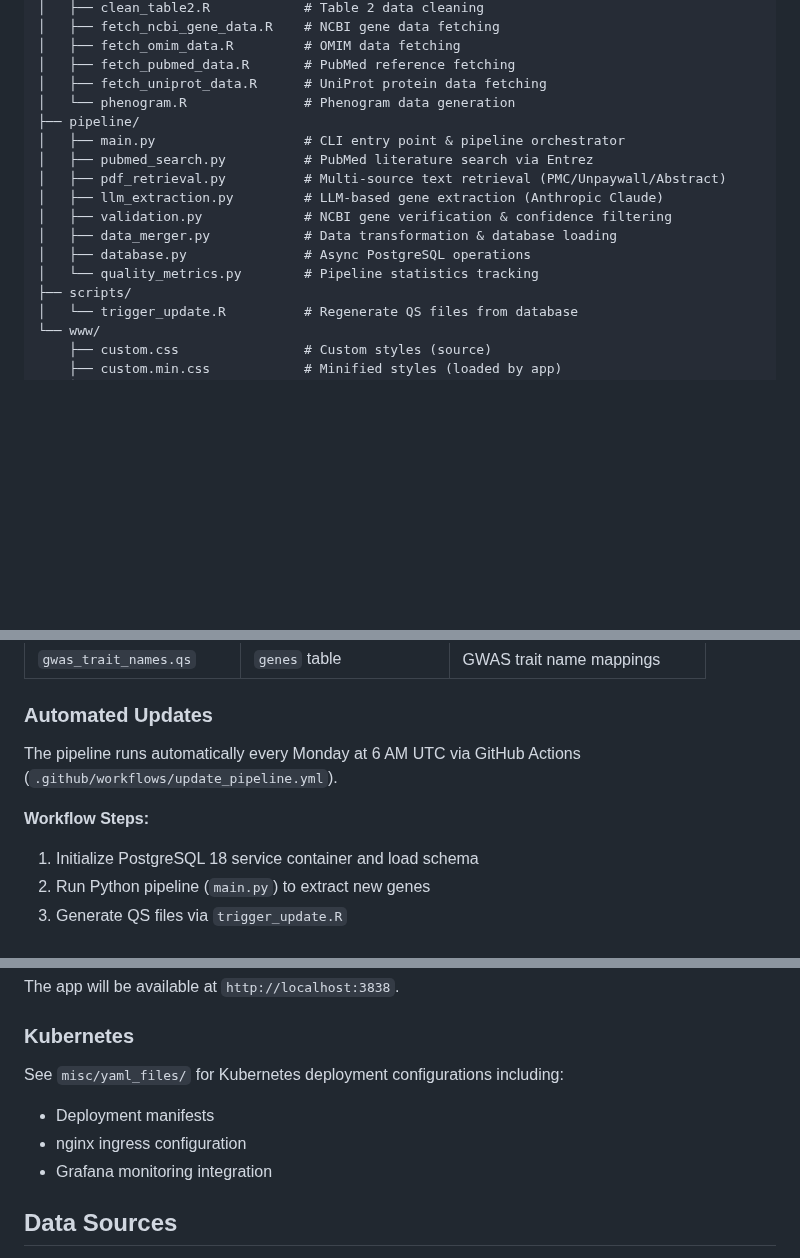
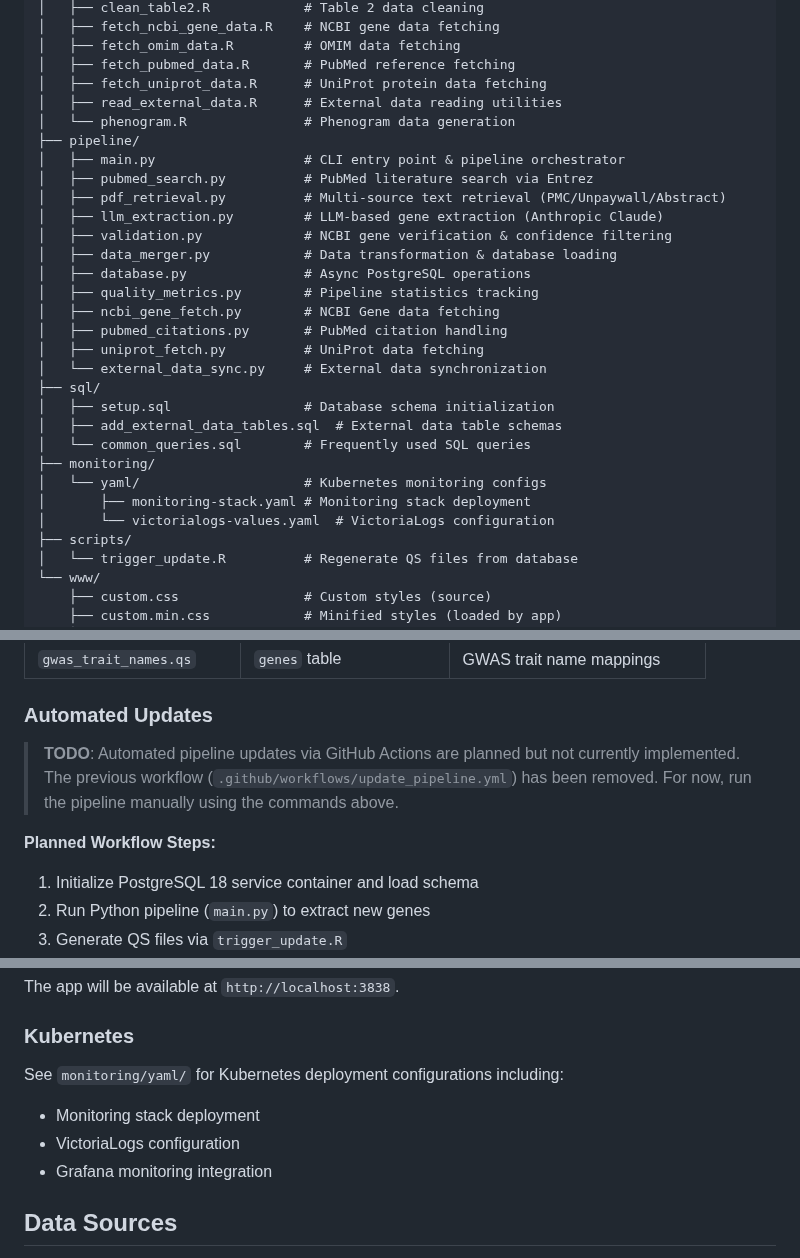
Before and after one commit to mathieubpoiriericm/icm-dashboard, a Markdown page: README.md, 3 parts joined by grey strips. GitHub-like rendering; blank space fills up the shorter version.

Commit message:
Updated the README file to reflect current codebase

```diff
--- a/README.md
+++ b/README.md
@@ -183,6 +183,7 @@ rshiny_dashboard/
 │   ├── fetch_omim_data.R         # OMIM data fetching
 │   ├── fetch_pubmed_data.R       # PubMed reference fetching
 │   ├── fetch_uniprot_data.R      # UniProt protein data fetching
+│   ├── read_external_data.R      # External data reading utilities
 │   └── phenogram.R               # Phenogram data generation
 ├── pipeline/
 │   ├── main.py                   # CLI entry point & pipeline orchestrator
@@ -192,7 +193,19 @@ rshiny_dashboard/
 │   ├── validation.py             # NCBI gene verification & confidence filtering
 │   ├── data_merger.py            # Data transformation & database loading
 │   ├── database.py               # Async PostgreSQL operations
-│   └── quality_metrics.py        # Pipeline statistics tracking
+│   ├── quality_metrics.py        # Pipeline statistics tracking
+│   ├── ncbi_gene_fetch.py        # NCBI Gene data fetching
+│   ├── pubmed_citations.py       # PubMed citation handling
+│   ├── uniprot_fetch.py          # UniProt data fetching
+│   └── external_data_sync.py     # External data synchronization
+├── sql/
+│   ├── setup.sql                 # Database schema initialization
+│   ├── add_external_data_tables.sql  # External data table schemas
+│   └── common_queries.sql        # Frequently used SQL queries
+├── monitoring/
+│   └── yaml/                     # Kubernetes monitoring configs
+│       ├── monitoring-stack.yaml # Monitoring stack deployment
+│       └── victorialogs-values.yaml  # VictoriaLogs configuration
 ├── scripts/
 │   └── trigger_update.R          # Regenerate QS files from database
 └── www/
@@ -274,9 +287,9 @@ Reads from PostgreSQL and generates QS files for the Shiny app:
 
 ### Automated Updates
 
-The pipeline runs automatically every Monday at 6 AM UTC via GitHub Actions (`.github/workflows/update_pipeline.yml`).
+> **TODO**: Automated pipeline updates via GitHub Actions are planned but not currently implemented. The previous workflow (`.github/workflows/update_pipeline.yml`) has been removed. For now, run the pipeline manually using the commands above.
 
-**Workflow Steps:**
+**Planned Workflow Steps:**
 
 1. Initialize PostgreSQL 18 service container and load schema
 2. Run Python pipeline (`main.py`) to extract new genes
@@ -307,9 +320,9 @@ The app will be available at `http://localhost:3838`.
 
 ### Kubernetes
 
-See `misc/yaml_files/` for Kubernetes deployment configurations including:
-- Deployment manifests
-- nginx ingress configuration
+See `monitoring/yaml/` for Kubernetes deployment configurations including:
+- Monitoring stack deployment
+- VictoriaLogs configuration
 - Grafana monitoring integration
 
 ## Data Sources
```
Also changed, not shown: other parts of README.md (+2 -2 lines).
